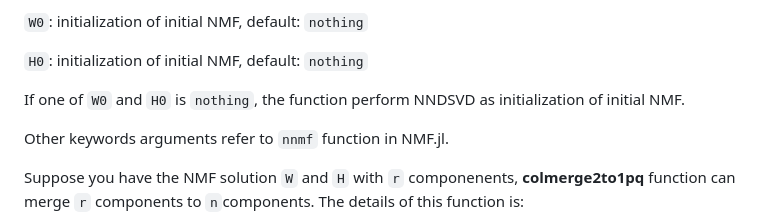
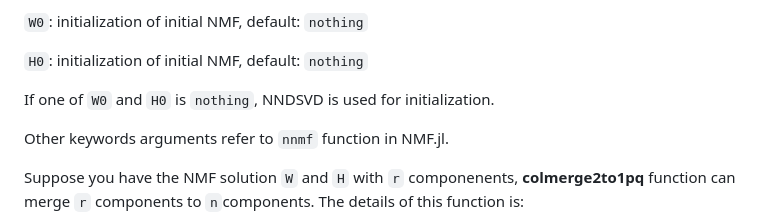
Before and after one commit to HolyLab/NMFMerge.jl, a Markdown page: README.md, the part around the change. Drawn GitHub-style.

Commit message:
Update README.md
Co-authored-by: Tim Holy <tim.holy@gmail.com>

```diff
--- a/README.md
+++ b/README.md
@@ -109,7 +109,8 @@ Keyword arguments:
 
 ``H0``: initialization of initial NMF, default: ``nothing``
 
-If one of ``W0`` and ``H0`` is ``nothing``, the function perform NNDSVD as initialization of initial NMF.
+If one of ``W0`` and ``H0`` is ``nothing``, NNDSVD is used for initialization.
+
 
 Other keywords arguments refer to ``nnmf`` function in NMF.jl.
 
```
